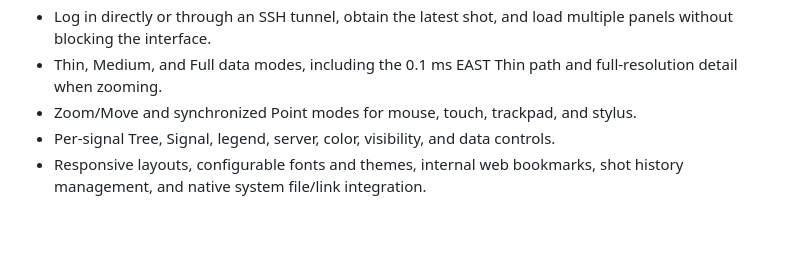
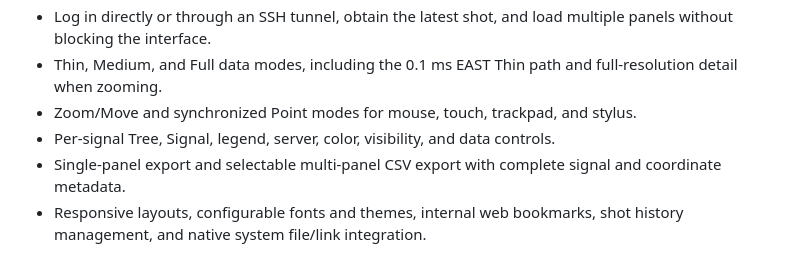
Before and after one commit to Wu-Kuan-Yee/MDSLens, a Markdown page: README.md, the part around the change. Drawn GitHub-style; blank space fills up the shorter version.

Commit message:
docs: describe selectable multi-panel data export

```diff
--- a/README.md
+++ b/README.md
@@ -21,6 +21,8 @@ Source code, releases, and update checks are hosted in the
   full-resolution detail when zooming.
 - Zoom/Move and synchronized Point modes for mouse, touch, trackpad, and stylus.
 - Per-signal Tree, Signal, legend, server, color, visibility, and data controls.
+- Single-panel export and selectable multi-panel CSV export with complete
+  signal and coordinate metadata.
 - Responsive layouts, configurable fonts and themes, internal web bookmarks,
   shot history management, and native system file/link integration.
 
```
